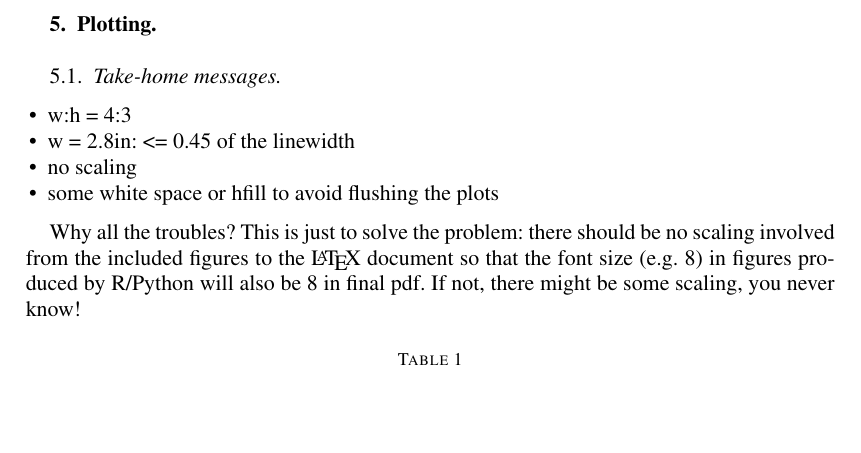
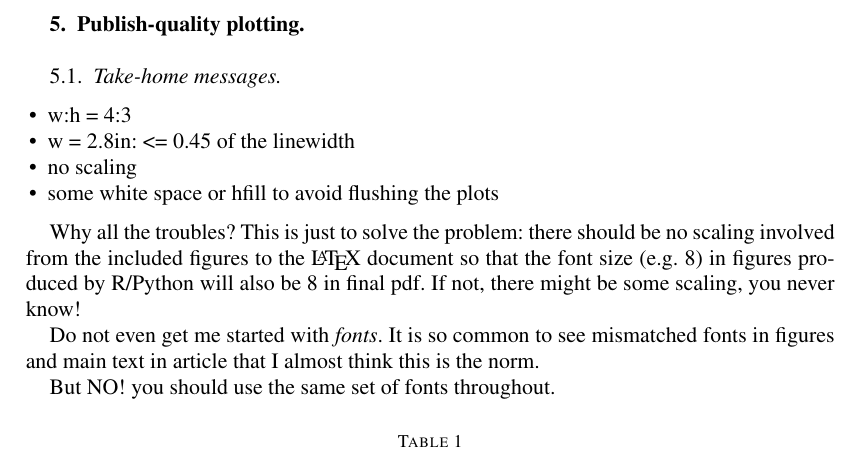
Before and after one commit to wyq977/latex-shared, a LaTeX document (main.tex): part of page 3 of 4, cut at the place of the change, the shorter picture padded with empty space. Compiled offline with pdfLaTeX.

Commit message:
Update doc

```diff
--- a/main.tex
+++ b/main.tex
@@ -121,6 +121,12 @@ there should be no scaling involved from the included figures
 to the \LaTeX\ document so that the font size (e.g. 8) in
 figures produced by R/Python will also be 8 in final pdf.
 If not, there might be some scaling, you never know!
+
+Do not even get me started with \emph{fonts}.
+It is so common to see mismatched fonts in figures
+and main text in article that I almost think this is the norm.
+
+But NO! you should use the same set of fonts throughout.
 
 \begin{table}[ht]
 	\centering
```
Also changed, not shown: main.pdf, main.tex (2 more changed lines).
